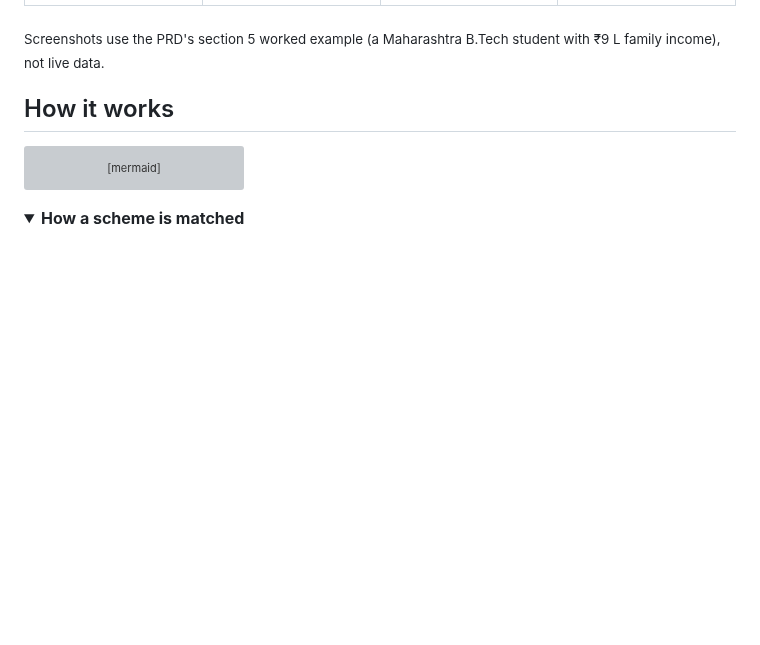
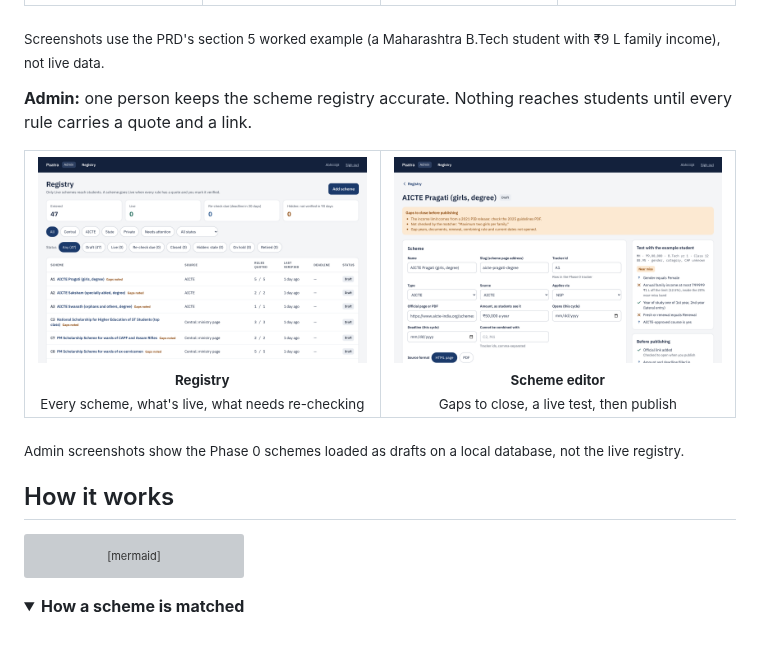
Before and after one commit to Abhiiiiijit/scholarship-finder, a Markdown page: README.md, the part around the change. Drawn GitHub-style; pictures changed too: docs/screenshots/a01-registry.png (added), docs/screenshots/a02-editor.png (added); folded sections open; blank space fills up the shorter version; grey boxes are pictures that could not be loaded.

Commit message:
Add admin registry and scheme editor screenshots to the README
Taken at 1280px on a local database with the Phase 0 schemes loaded as drafts.

Co-Authored-By: Claude Opus 5.5 (1M context) <noreply@anthropic.com>
Claude-Session: https://claude.ai/code/session_01VBtRHWkyDf1wZcJUXBuP4e

```diff
--- a/README.md
+++ b/README.md
@@ -52,6 +52,17 @@ Scholarship rules for engineering students are spread across NSP, AICTE, 36 stat
 </table>
 
 <sub>Screenshots use the PRD's section 5 worked example (a Maharashtra B.Tech student with ₹9 L family income), not live data.</sub>
+
+**Admin:** one person keeps the scheme registry accurate. Nothing reaches students until every rule carries a quote and a link.
+
+<table>
+  <tr>
+    <td align="center" width="50%"><img src="docs/screenshots/a01-registry.png" alt="Admin registry: every scheme with its status, rules quoted and last verified date"><br><sub><b>Registry</b><br>Every scheme, what's live, what needs re-checking</sub></td>
+    <td align="center" width="50%"><img src="docs/screenshots/a02-editor.png" alt="Scheme editor with gaps to close and a test against the example student"><br><sub><b>Scheme editor</b><br>Gaps to close, a live test, then publish</sub></td>
+  </tr>
+</table>
+
+<sub>Admin screenshots show the Phase 0 schemes loaded as drafts on a local database, not the live registry.</sub>
 
 ## How it works
 
```
